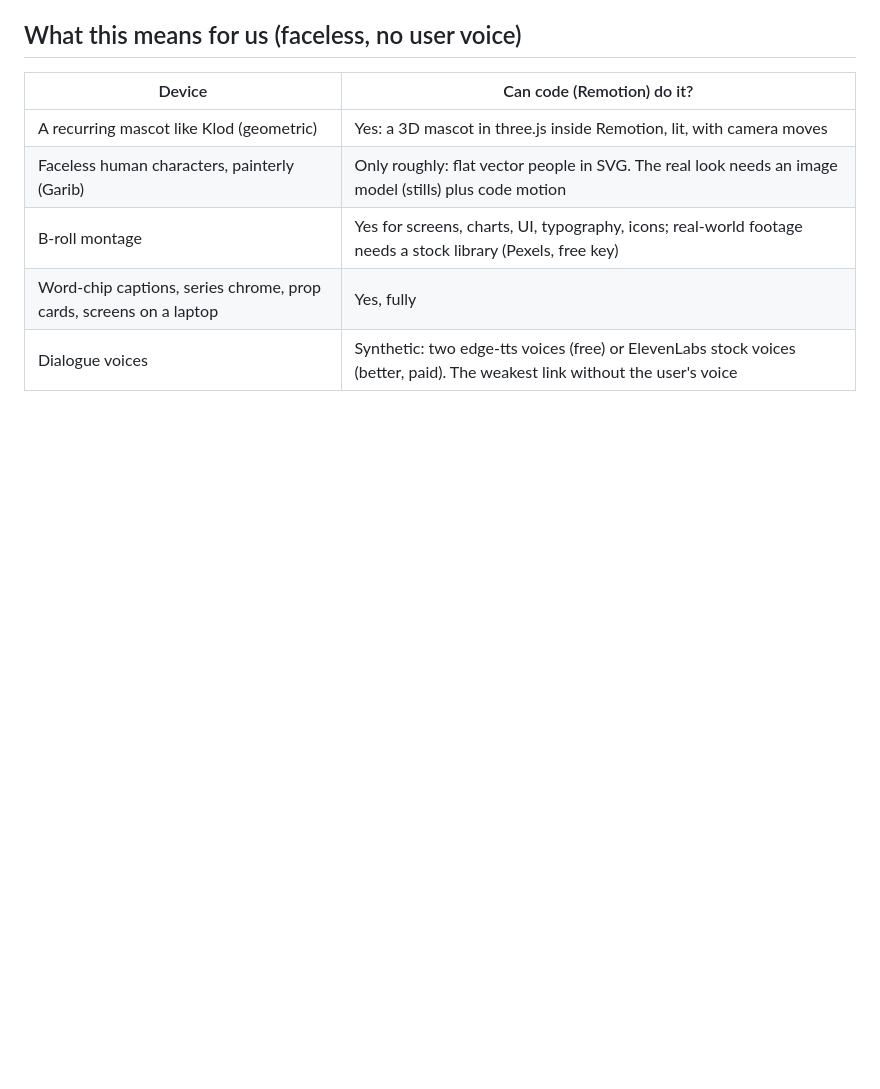
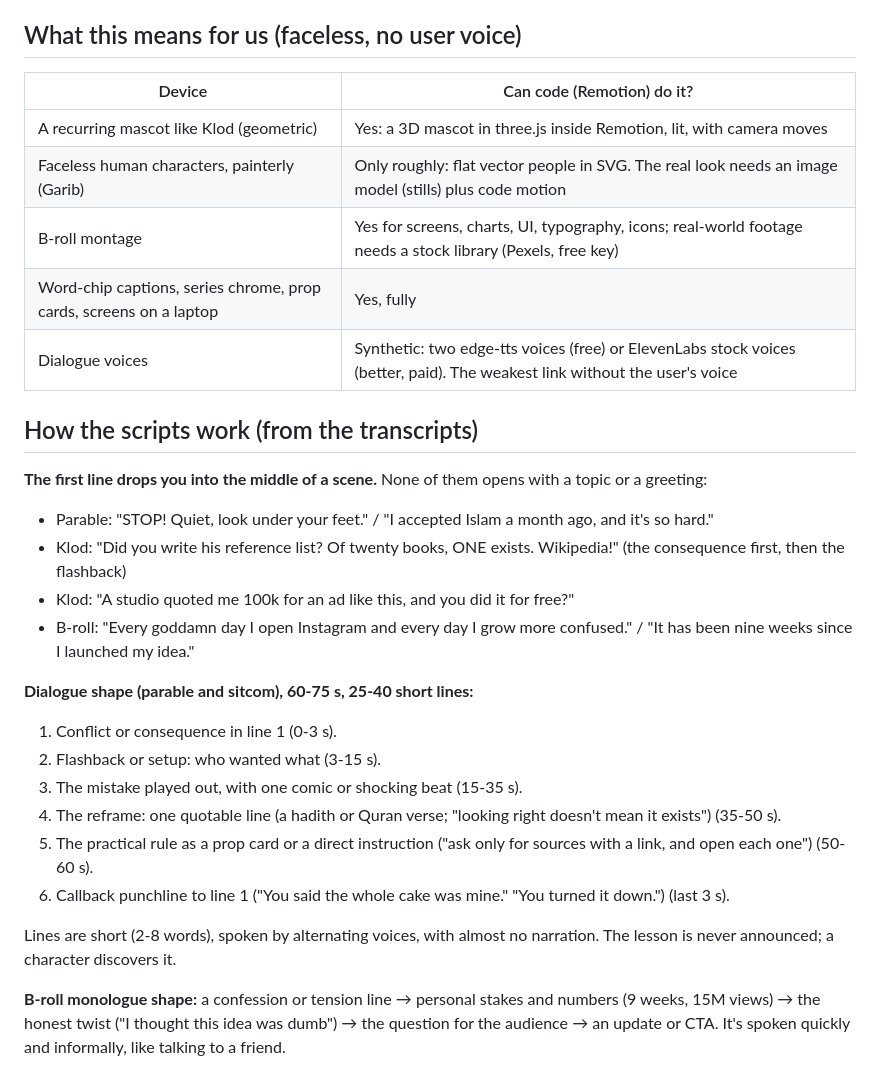
Before and after one commit to SheikhSakhi/reel-factory, a Markdown page: studio/insights/references.md, the part around the change. Rendered like a GitHub page; blank space fills up the shorter version.

Commit message:
insights: script structure of the reference reels, from their transcripts
Co-Authored-By: Claude Opus 5.5 <noreply@anthropic.com>
Claude-Session: https://claude.ai/code/session_0122CYY5qX8LZPXq3xceKkAz

```diff
--- a/studio/insights/references.md
+++ b/studio/insights/references.md
@@ -68,3 +68,23 @@ What they do:
 | B-roll montage | Yes for screens, charts, UI, typography, icons; real-world footage needs a stock library (Pexels, free key) |
 | Word-chip captions, series chrome, prop cards, screens on a laptop | Yes, fully |
 | Dialogue voices | Synthetic: two edge-tts voices (free) or ElevenLabs stock voices (better, paid). The weakest link without the user's voice |
+
+## How the scripts work (from the transcripts)
+
+**The first line drops you into the middle of a scene.** None of them opens with a topic or a greeting:
+- Parable: "STOP! Quiet, look under your feet." / "I accepted Islam a month ago, and it's so hard."
+- Klod: "Did you write his reference list? Of twenty books, ONE exists. Wikipedia!" (the consequence first, then the flashback)
+- Klod: "A studio quoted me 100k for an ad like this, and you did it for free?"
+- B-roll: "Every goddamn day I open Instagram and every day I grow more confused." / "It has been nine weeks since I launched my idea."
+
+**Dialogue shape (parable and sitcom), 60-75 s, 25-40 short lines:**
+1. Conflict or consequence in line 1 (0-3 s).
+2. Flashback or setup: who wanted what (3-15 s).
+3. The mistake played out, with one comic or shocking beat (15-35 s).
+4. The reframe: one quotable line (a hadith or Quran verse; "looking right doesn't mean it exists") (35-50 s).
+5. The practical rule as a prop card or a direct instruction ("ask only for sources with a link, and open each one") (50-60 s).
+6. Callback punchline to line 1 ("You said the whole cake was mine." "You turned it down.") (last 3 s).
+
+Lines are short (2-8 words), spoken by alternating voices, with almost no narration. The lesson is never announced; a character discovers it.
+
+**B-roll monologue shape:** a confession or tension line → personal stakes and numbers (9 weeks, 15M views) → the honest twist ("I thought this idea was dumb") → the question for the audience → an update or CTA. It's spoken quickly and informally, like talking to a friend.
```
